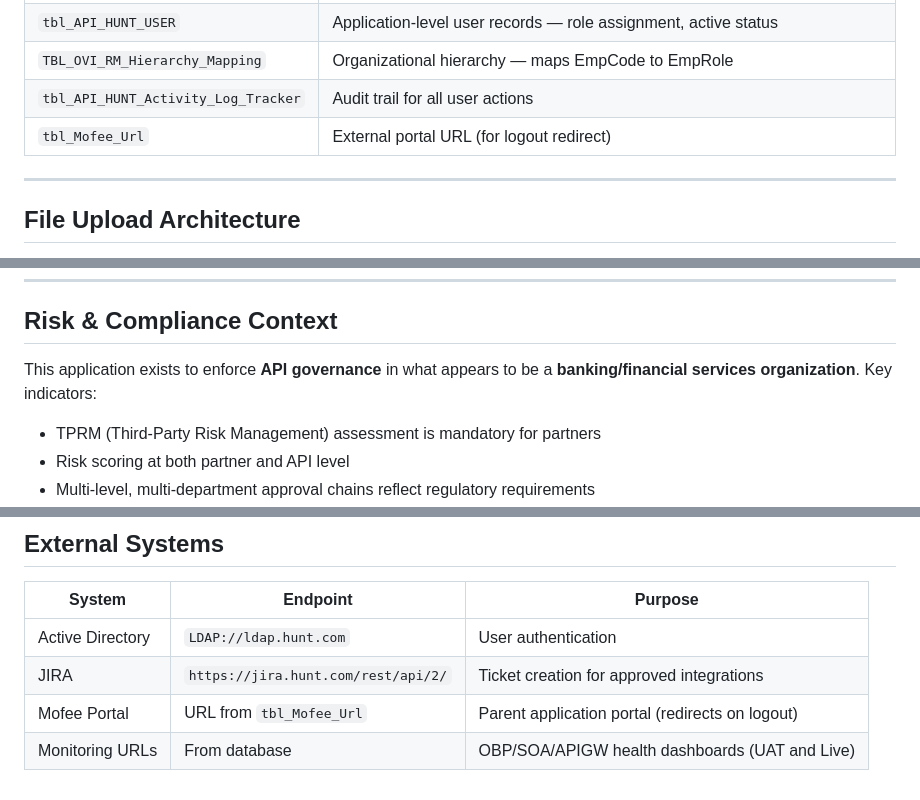
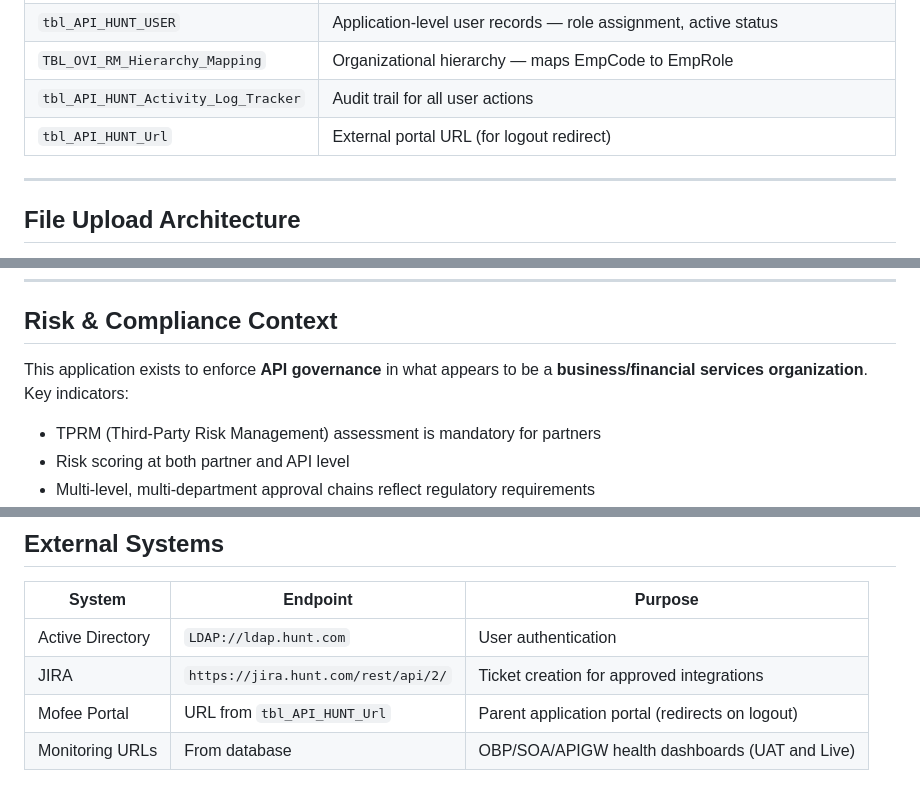
Before and after one commit to dbabhulkar/Hunt, a Markdown page: docs/ARCHITECTURE.md, 3 parts joined by grey strips. Rendered like a GitHub page.

```diff
--- a/docs/ARCHITECTURE.md
+++ b/docs/ARCHITECTURE.md
@@ -273,7 +273,7 @@ There is also a legacy `CaptureProductivityDetails` method in `Partner_Integrati
 | `tbl_API_HUNT_USER` | Application-level user records — role assignment, active status |
 | `TBL_OVI_RM_Hierarchy_Mapping` | Organizational hierarchy — maps EmpCode to EmpRole |
 | `tbl_API_HUNT_Activity_Log_Tracker` | Audit trail for all user actions |
-| `tbl_Mofee_Url` | External portal URL (for logout redirect) |
+| `tbl_API_HUNT_Url` | External portal URL (for logout redirect) |
 
 ---
 
@@ -404,7 +404,7 @@ Hunt/
 
 ## Risk & Compliance Context
 
-This application exists to enforce **API governance** in what appears to be a **banking/financial services organization**. Key indicators:
+This application exists to enforce **API governance** in what appears to be a **business/financial services organization**. Key indicators:
 
 - TPRM (Third-Party Risk Management) assessment is mandatory for partners
 - Risk scoring at both partner and API level
@@ -422,5 +422,5 @@ This application exists to enforce **API governance** in what appears to be a **
 |--------|----------|---------|
 | Active Directory | `LDAP://ldap.hunt.com` | User authentication |
 | JIRA | `https://jira.hunt.com/rest/api/2/` | Ticket creation for approved integrations |
-| Mofee Portal | URL from `tbl_Mofee_Url` | Parent application portal (redirects on logout) |
+| Mofee Portal | URL from `tbl_API_HUNT_Url` | Parent application portal (redirects on logout) |
 | Monitoring URLs | From database | OBP/SOA/APIGW health dashboards (UAT and Live) |
```
Also changed, not shown: other parts of docs/ARCHITECTURE.md (+5 -5 lines).
